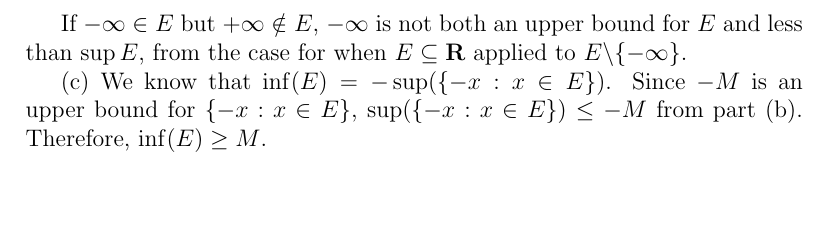
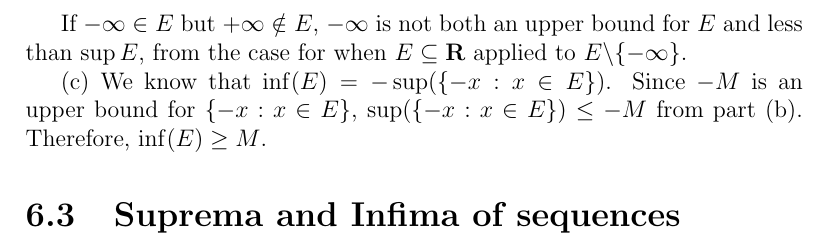
Before and after one commit to my-cen/analysis-answers, a LaTeX thesis (Analysis I answers.tex): part of page 35 of 35, cut so that both start at the same text. Compiled offline with pdfLaTeX.

Commit message:
Add \section

```diff
--- a/Analysis I answers.tex
+++ b/Analysis I answers.tex
@@ -775,4 +775,6 @@
 
 	(c) We know that $\inf(E) = -\sup(\{-x: x \in E\})$. Since $-M$ is an upper bound for $\{-x: x \in E\}$, $\sup(\{-x: x \in E\}) \le -M$ from part (b). Therefore, $\inf(E) \ge M$.
 
+	\section{Suprema and Infima of sequences}
+
 \end{document}
```
